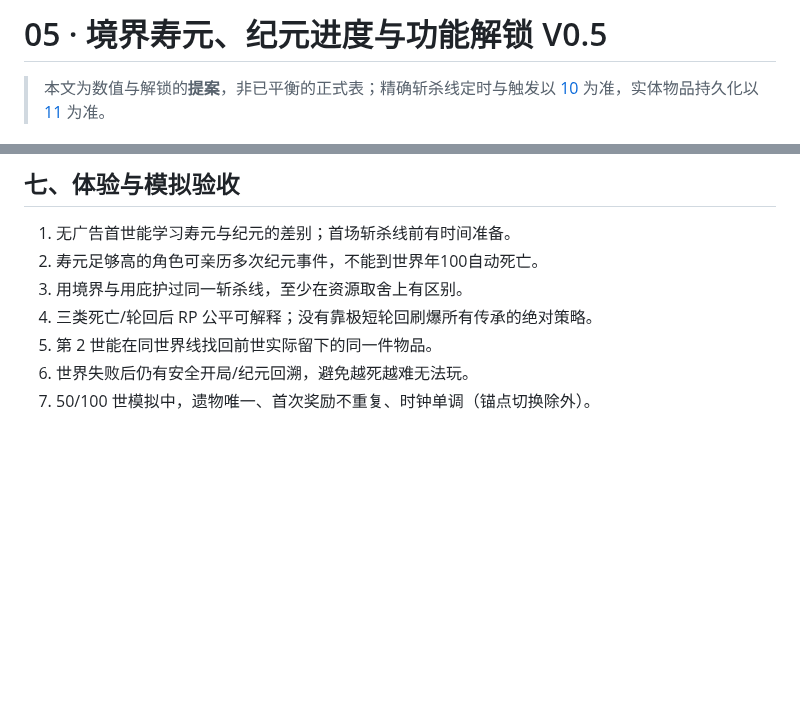
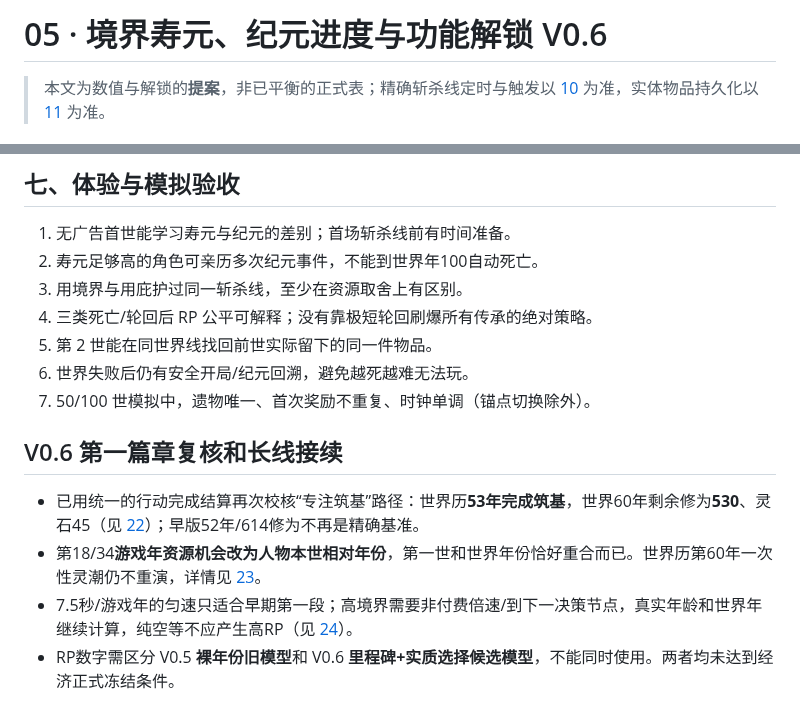
Before and after one commit to Tera-Dark/hundred-lives-to-ascend, a Markdown page: docs/05-PROGRESSION.md, 2 parts joined by grey strips. Rendered like a GitHub page; blank space fills up the shorter version.

Commit message:
docs(v0.6): align docs/05-PROGRESSION.md with lifecycle and prestige invariants

```diff
--- a/docs/05-PROGRESSION.md
+++ b/docs/05-PROGRESSION.md
@@ -1,4 +1,4 @@
-# 05 · 境界寿元、纪元进度与功能解锁 V0.5
+# 05 · 境界寿元、纪元进度与功能解锁 V0.6
 
 > 本文为数值与解锁的**提案**，非已平衡的正式表；精确斩杀线定时与触发以 [10](10-TIME-EPOCH.md) 为准，实体物品持久化以 [11](11-LEGACY-ITEMS.md) 为准。
 
@@ -84,3 +84,9 @@
 5. 第 2 世能在同世界线找回前世实际留下的同一件物品。
 6. 世界失败后仍有安全开局/纪元回溯，避免越死越难无法玩。
 7. 50/100 世模拟中，遗物唯一、首次奖励不重复、时钟单调（锚点切换除外）。
+
+## V0.6 第一篇章复核和长线接续
+- 已用统一的行动完成结算再次校核“专注筑基”路径：世界历**53年完成筑基**，世界60年剩余修为**530**、灵石45（见 [22](22-PRESTIGE-SEARCH.md)）；早版52年/614修为不再是精确基准。
+- 第18/34**游戏年资源机会改为人物本世相对年份**，第一世和世界年份恰好重合而已。世界历第60年一次性灵潮仍不重演，详情见 [23](23-CONTINUOUS-WORLDLINE-TEST.md)。
+- 7.5秒/游戏年的匀速只适合早期第一段；高境界需要非付费倍速/到下一决策节点，真实年龄和世界年继续计算，纯空等不应产生高RP（见 [24](24-LONG-LIFE-PACING.md)）。
+- RP数字需区分 V0.5 **裸年份旧模型**和 V0.6 **里程碑+实质选择候选模型**，不能同时使用。两者均未达到经济正式冻结条件。
```
